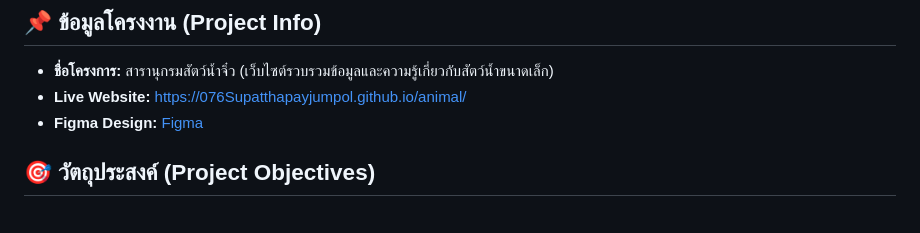
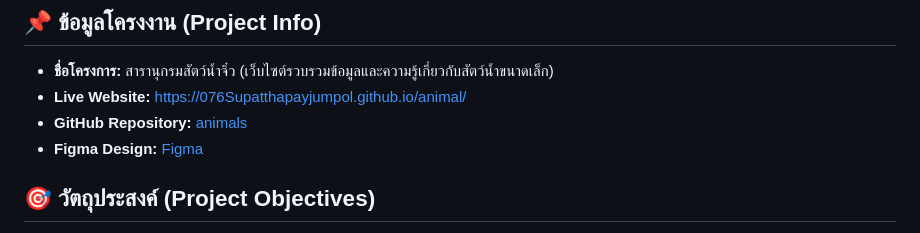
Before and after one commit to 076Supatthapayjumpol/animal, a Markdown page: README.md, the part around one of its changes. Drawn GitHub-style.

```diff
--- a/README.md
+++ b/README.md
@@ -5,6 +5,7 @@
 ## 📌 ข้อมูลโครงงาน (Project Info)
 - **ชื่อโครงการ:** สารานุกรมสัตว์น้ำจิ๋ว (เว็บไซต์รวบรวมข้อมูลและความรู้เกี่ยวกับสัตว์น้ำขนาดเล็ก)
 - **Live Website:** [https://076Supatthapayjumpol.github.io/animal/](https://076Supatthapayjumpol.github.io/animal/)
+- **GitHub Repository:** [animals](https://076Supatthapayjumpol.github.io/animals/)
 - **Figma Design:** [Figma](https://www.figma.com/design/AOOxMaQC885gruAmRvWSFn/animals?node-id=0-1&t=LtBgZLM7T7Pmd7Yh-1)
 
 ## 🎯 วัตถุประสงค์ (Project Objectives)
```
Also changed, not shown: other parts of README.md (+3 -0 lines).
